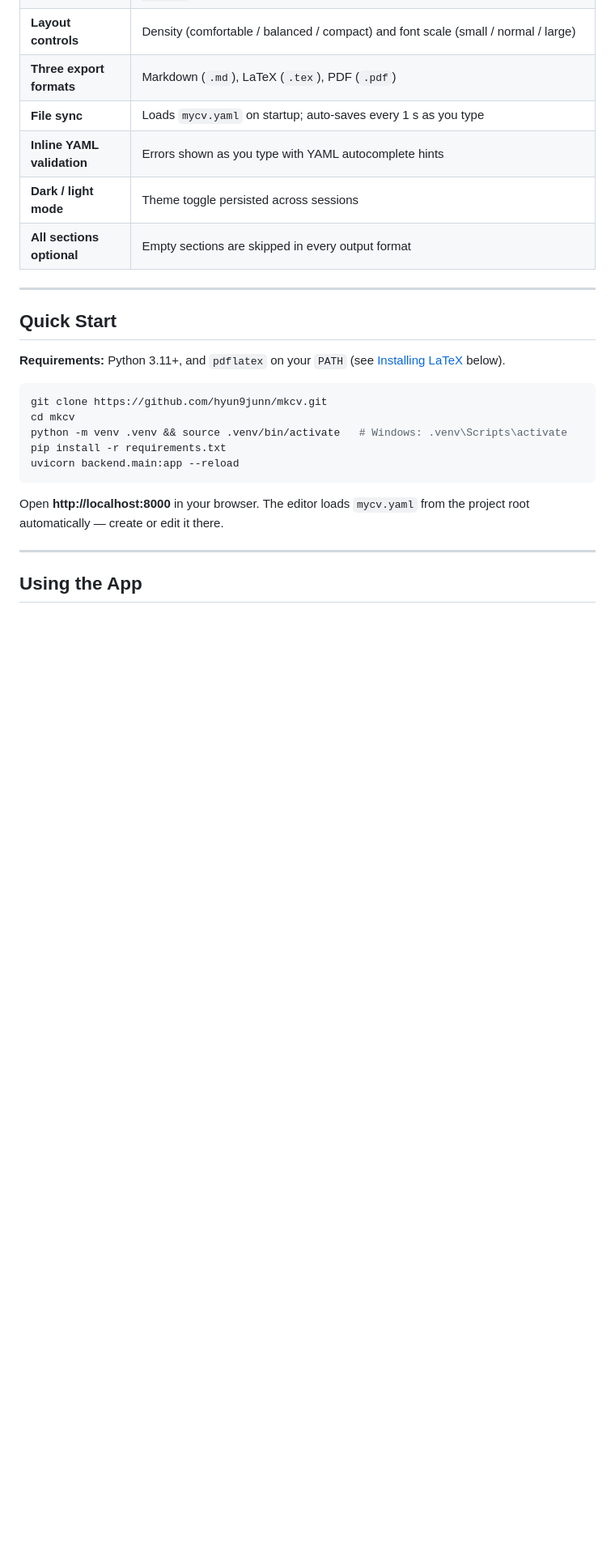
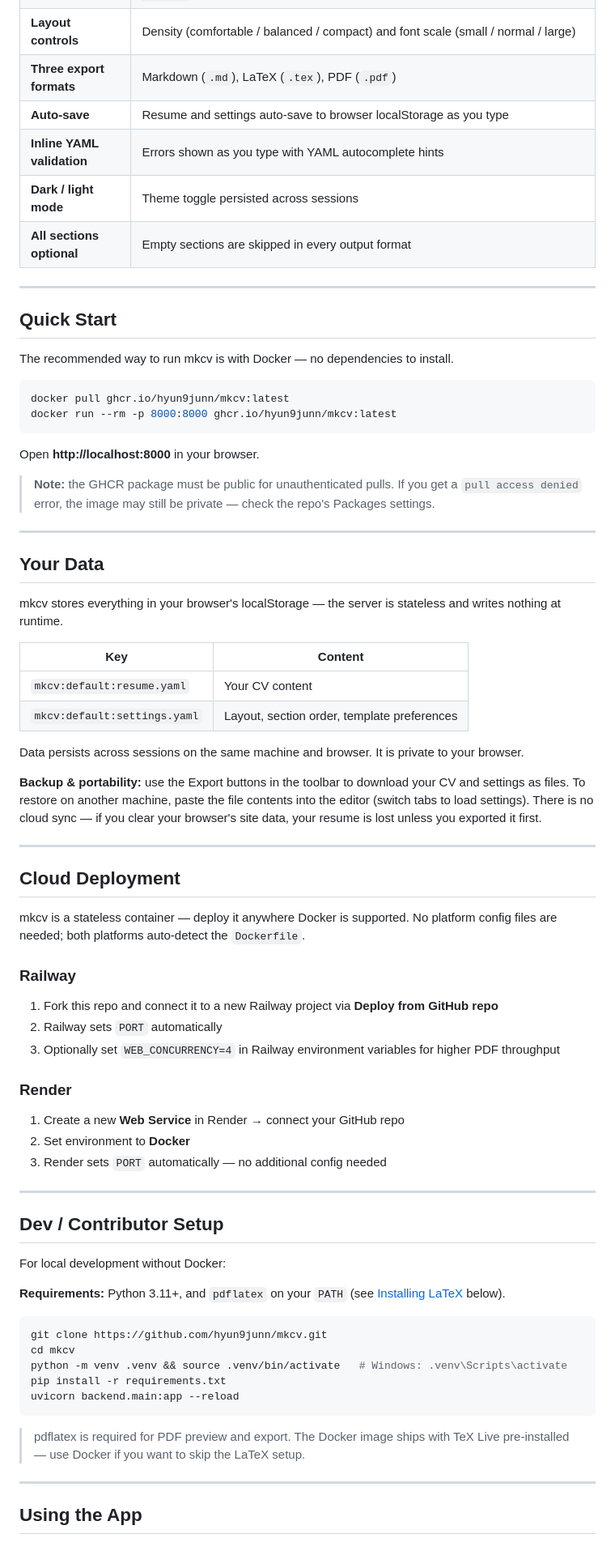
Before and after one commit to hyun9junn/mkcv, a Markdown page: README.md, the part around one of its changes. Shown at 81% size. Drawn GitHub-style; blank space fills up the shorter version.

Commit message:
docs: Docker-first quick start, localStorage data model, cloud deploy guide

````diff
--- a/README.md
+++ b/README.md
@@ -18,7 +18,7 @@ Write your CV once in `mycv.yaml` — get a live PDF preview, export to Markdown
 | **10 LaTeX templates** | `classic`, `academic-research`, `banking`, `column-skills`, `executive-corporate`, `heritage`, `hipster`, `modern-startup`, `resume-tech`, `sidebar-minimal` |
 | **Layout controls** | Density (comfortable / balanced / compact) and font scale (small / normal / large) |
 | **Three export formats** | Markdown (`.md`), LaTeX (`.tex`), PDF (`.pdf`) |
-| **File sync** | Loads `mycv.yaml` on startup; auto-saves every 1 s as you type |
+| **Auto-save** | Resume and settings auto-save to browser localStorage as you type |
 | **Inline YAML validation** | Errors shown as you type with YAML autocomplete hints |
 | **Dark / light mode** | Theme toggle persisted across sessions |
 | **All sections optional** | Empty sections are skipped in every output format |
@@ -26,6 +26,56 @@ Write your CV once in `mycv.yaml` — get a live PDF preview, export to Markdown
 ---
 
 ## Quick Start
+
+The recommended way to run mkcv is with Docker — no dependencies to install.
+
+```bash
+docker pull ghcr.io/hyun9junn/mkcv:latest
+docker run --rm -p 8000:8000 ghcr.io/hyun9junn/mkcv:latest
+```
+
+Open **http://localhost:8000** in your browser.
+
+> **Note:** the GHCR package must be public for unauthenticated pulls. If you get a `pull access denied` error, the image may still be private — check the repo's Packages settings.
+
+---
+
+## Your Data
+
+mkcv stores everything in your browser's localStorage — the server is stateless and writes nothing at runtime.
+
+| Key | Content |
+|---|---|
+| `mkcv:default:resume.yaml` | Your CV content |
+| `mkcv:default:settings.yaml` | Layout, section order, template preferences |
+
+Data persists across sessions on the same machine and browser. It is private to your browser.
+
+**Backup & portability:** use the Export buttons in the toolbar to download your CV and settings as files. To restore on another machine, paste the file contents into the editor (switch tabs to load settings). There is no cloud sync — if you clear your browser's site data, your resume is lost unless you exported it first.
+
+---
+
+## Cloud Deployment
+
+mkcv is a stateless container — deploy it anywhere Docker is supported. No platform config files are needed; both platforms auto-detect the `Dockerfile`.
+
+### Railway
+
+1. Fork this repo and connect it to a new Railway project via **Deploy from GitHub repo**
+2. Railway sets `PORT` automatically
+3. Optionally set `WEB_CONCURRENCY=4` in Railway environment variables for higher PDF throughput
+
+### Render
+
+1. Create a new **Web Service** in Render → connect your GitHub repo
+2. Set environment to **Docker**
+3. Render sets `PORT` automatically — no additional config needed
+
+---
+
+## Dev / Contributor Setup
+
+For local development without Docker:
 
 **Requirements:** Python 3.11+, and `pdflatex` on your `PATH` (see [Installing LaTeX](#installing-latex) below).
 
@@ -37,7 +87,7 @@ pip install -r requirements.txt
 uvicorn backend.main:app --reload
 ```
 
-Open **http://localhost:8000** in your browser. The editor loads `mycv.yaml` from the project root automatically — create or edit it there.
+> pdflatex is required for PDF preview and export. The Docker image ships with TeX Live pre-installed — use Docker if you want to skip the LaTeX setup.
 
 ---
 
````
Also changed, not shown: other parts of README.md (+1 -3 lines).
